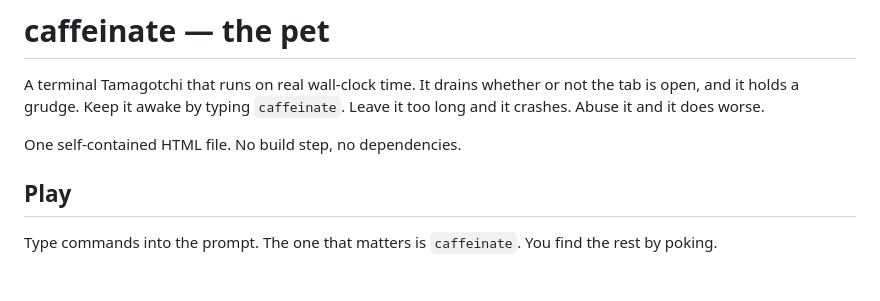
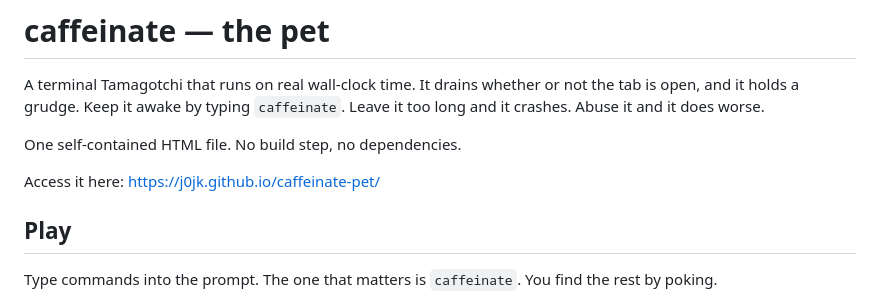
Before and after one commit to j0jk/caffeinate-pet, a Markdown page: README.md, the part around the change. Drawn GitHub-style; blank space fills up the shorter version.

```diff
--- a/README.md
+++ b/README.md
@@ -3,6 +3,8 @@
 A terminal Tamagotchi that runs on real wall-clock time. It drains whether or not the tab is open, and it holds a grudge. Keep it awake by typing `caffeinate`. Leave it too long and it crashes. Abuse it and it does worse.
 
 One self-contained HTML file. No build step, no dependencies.
+
+Access it here: https://j0jk.github.io/caffeinate-pet/
 
 ## Play
 
```
